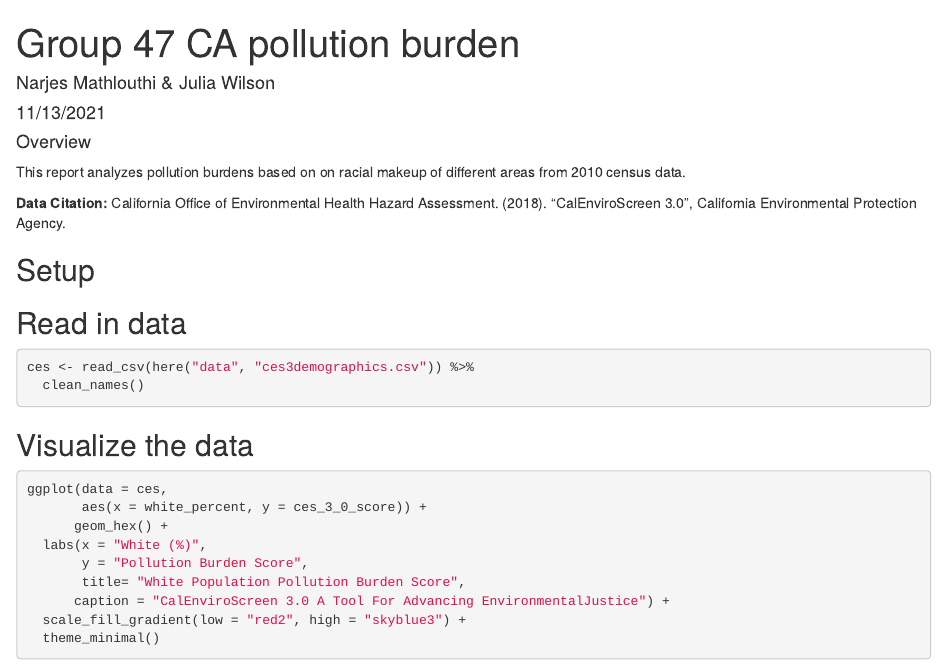
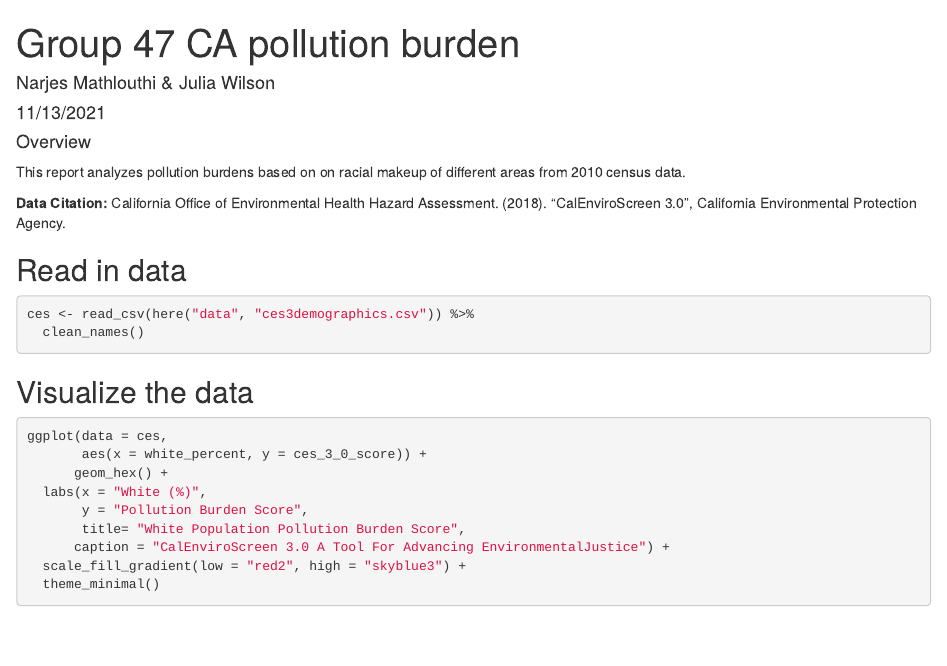
Before and after one commit to narjesmath/ejscreen-group-47, an R Markdown document (src/group_47_ca_ej.Rmd): the page in a window 1100 px wide, from its top. Rendered offline with R 4.5, knitr and Pandoc, with nearby package versions; column names are cleaned by a stand-in for the janitor package.

Commit message:
last few cleaning updates

````diff
--- a/src/group_47_ca_ej.Rmd
+++ b/src/group_47_ca_ej.Rmd
@@ -12,7 +12,6 @@ This report analyzes pollution burdens based on on racial makeup of different ar
 **Data Citation:**
 California Office of Environmental Health Hazard Assessment. (2018). "CalEnviroScreen 3.0",         California Environmental Protection Agency.
 
-## Setup
 
 ```{r setup, include=FALSE, warning = FALSE, message = FALSE}
 knitr::opts_chunk$set(echo = TRUE)
````
Also changed, not shown: src/group_47_ca_ej.Rmd (2 more changed lines).
